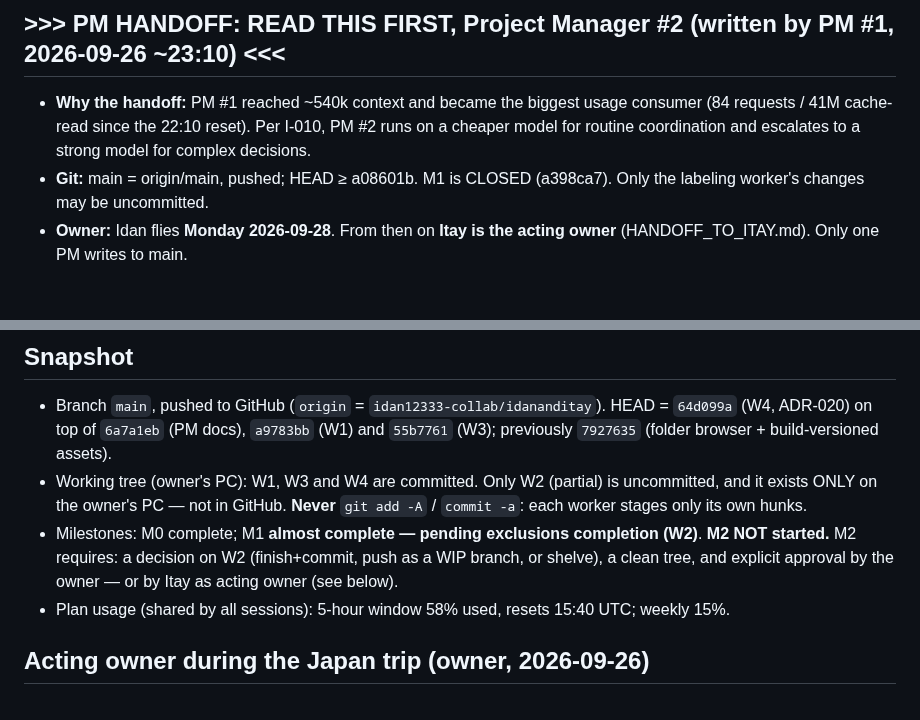
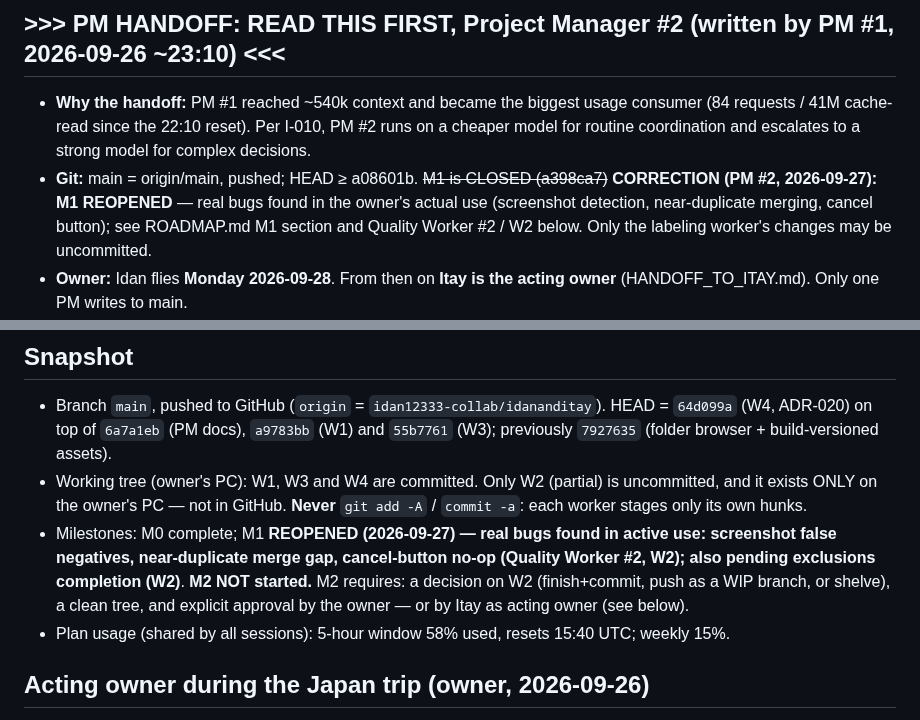
Before and after one commit to idan12333-collab/idananditay, a Markdown page: ACTIVE_WORK.md, 2 parts joined by grey strips. GitHub-like rendering; blank space fills up the shorter version.

```diff
--- a/ACTIVE_WORK.md
+++ b/ACTIVE_WORK.md
@@ -8,7 +8,7 @@ Last updated: 2026-09-26 ~14:55 (PM). Git-verified corrections by Cloud Handoff
 
 ## >>> PM HANDOFF: READ THIS FIRST, Project Manager #2 (written by PM #1, 2026-09-26 ~23:10) <<<
 - **Why the handoff:** PM #1 reached ~540k context and became the biggest usage consumer (84 requests / 41M cache-read since the 22:10 reset). Per I-010, PM #2 runs on a cheaper model for routine coordination and escalates to a strong model for complex decisions.
-- **Git:** main = origin/main, pushed; HEAD ≥ a08601b. M1 is CLOSED (a398ca7). Only the labeling worker's changes may be uncommitted.
+- **Git:** main = origin/main, pushed; HEAD ≥ a08601b. ~~M1 is CLOSED (a398ca7)~~ **CORRECTION (PM #2, 2026-09-27): M1 REOPENED** — real bugs found in the owner's actual use (screenshot detection, near-duplicate merging, cancel button); see ROADMAP.md M1 section and Quality Worker #2 / W2 below. Only the labeling worker's changes may be uncommitted.
 - **Owner:** Idan flies **Monday 2026-09-28**. From then on **Itay is the acting owner** (HANDOFF_TO_ITAY.md). Only one PM writes to main.
 - **Active:**
   - **עובד תיוג #1** (`local_73ba90f8-59c2-4511-aaaa-be8da01ba263`): schema v5 + ADR-022, bugs fixed, READY FOR RE-TEST (not committed). Root cause of the black screen: library "תמונות" (id 12) had its folder contents replaced at 23:12 without a rescan, so the 78-photo sample pointed at files that no longer exist (404 → black screen). Fixes: missing-file photos are never sampled and are skipped automatically; a "יצירת מדגם חדש" action (old sample kept as .bak, labels kept); a "דלג ←" skip action + ← key; a loading state instead of black on any load failure. 174/174 tests pass (+1). Waiting on the owner's re-test (5 steps, see worker's report) before commit.
@@ -33,7 +33,7 @@ Last updated: 2026-09-26 ~14:55 (PM). Git-verified corrections by Cloud Handoff
 ## Snapshot
 - Branch `main`, pushed to GitHub (`origin` = `idan12333-collab/idananditay`). HEAD = `64d099a` (W4, ADR-020) on top of `6a7a1eb` (PM docs), `a9783bb` (W1) and `55b7761` (W3); previously `7927635` (folder browser + build-versioned assets).
 - Working tree (owner's PC): W1, W3 and W4 are committed. Only W2 (partial) is uncommitted, and it exists ONLY on the owner's PC — not in GitHub. **Never** `git add -A` / `commit -a`: each worker stages only its own hunks.
-- Milestones: M0 complete; M1 **almost complete — pending exclusions completion (W2)**. **M2 NOT started.** M2 requires: a decision on W2 (finish+commit, push as a WIP branch, or shelve), a clean tree, and explicit approval by the owner — or by Itay as acting owner (see below).
+- Milestones: M0 complete; M1 **REOPENED (2026-09-27) — real bugs found in active use: screenshot false negatives, near-duplicate merge gap, cancel-button no-op (Quality Worker #2, W2); also pending exclusions completion (W2)**. **M2 NOT started.** M2 requires: a decision on W2 (finish+commit, push as a WIP branch, or shelve), a clean tree, and explicit approval by the owner — or by Itay as acting owner (see below).
 - Plan usage (shared by all sessions): 5-hour window 58% used, resets 15:40 UTC; weekly 15%.
 
 ## Acting owner during the Japan trip (owner, 2026-09-26)
```
Also changed, not shown: ROADMAP.md (+5 -2 lines).
